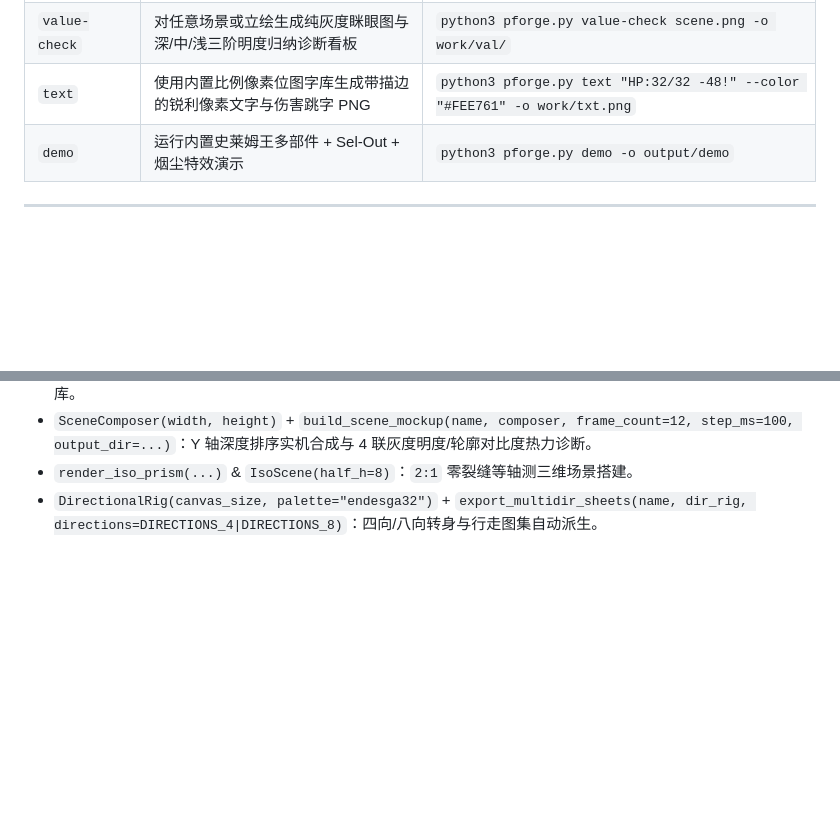
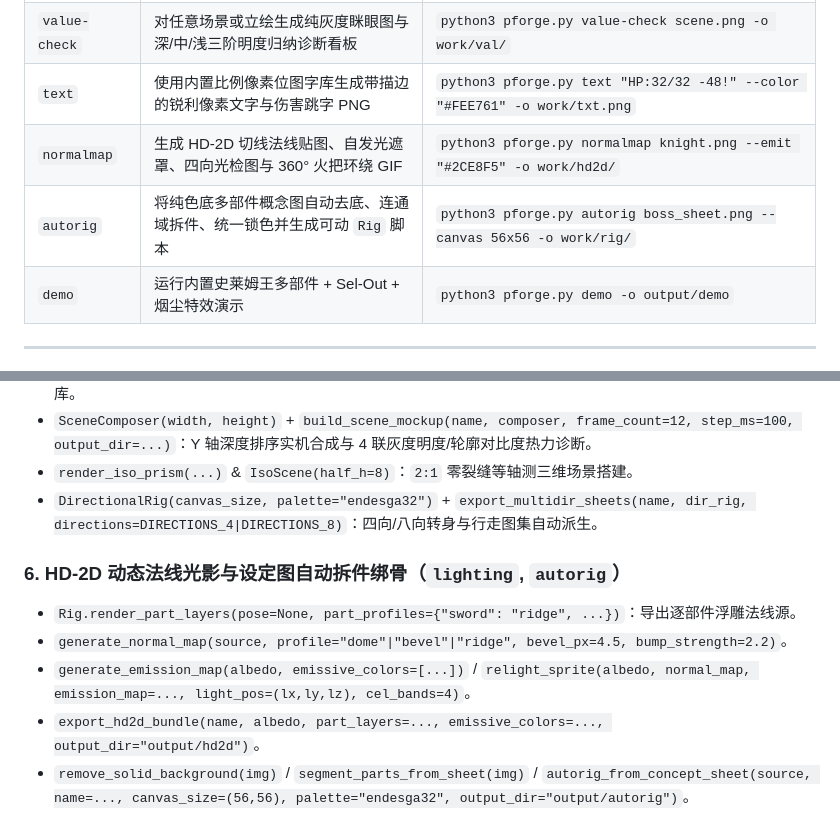
Before and after one commit to scvxzf1/pixel-forge, a Markdown page: references/cli_and_api.md, 2 parts joined by grey strips. Rendered like a GitHub page; blank space fills up the shorter version.

```diff
--- a/references/cli_and_api.md
+++ b/references/cli_and_api.md
@@ -17,6 +17,8 @@
 | `autotile` | 从前景/背景两张无缝砖自动合成 47块 Blob 或 16块 Wang 自动拼接图集与测试地图 | `python3 pforge.py autotile --fg grass.png --bg water.png --mode blob47 -o work/at/` |
 | `value-check` | 对任意场景或立绘生成纯灰度眯眼图与深/中/浅三阶明度归纳诊断看板 | `python3 pforge.py value-check scene.png -o work/val/` |
 | `text` | 使用内置比例像素位图字库生成带描边的锐利像素文字与伤害跳字 PNG | `python3 pforge.py text "HP:32/32 -48!" --color "#FEE761" -o work/txt.png` |
+| `normalmap` | 生成 HD-2D 切线法线贴图、自发光遮罩、四向光检图与 360° 火把环绕 GIF | `python3 pforge.py normalmap knight.png --emit "#2CE8F5" -o work/hd2d/` |
+| `autorig` | 将纯色底多部件概念图自动去底、连通域拆件、统一锁色并生成可动 `Rig` 脚本 | `python3 pforge.py autorig boss_sheet.png --canvas 56x56 -o work/rig/` |
 | `demo` | 运行内置史莱姆王多部件 + Sel-Out + 烟尘特效演示 | `python3 pforge.py demo -o output/demo` |
 
 ---
@@ -69,3 +71,10 @@
 - `SceneComposer(width, height)` + `build_scene_mockup(name, composer, frame_count=12, step_ms=100, output_dir=...)`：Y 轴深度排序实机合成与 4 联灰度明度/轮廓对比度热力诊断。
 - `render_iso_prism(...)` & `IsoScene(half_h=8)`：`2:1` 零裂缝等轴测三维场景搭建。
 - `DirectionalRig(canvas_size, palette="endesga32")` + `export_multidir_sheets(name, dir_rig, directions=DIRECTIONS_4|DIRECTIONS_8)`：四向/八向转身与行走图集自动派生。
+
+### 6. HD-2D 动态法线光影与设定图自动拆件绑骨（`lighting`, `autorig`）
+- `Rig.render_part_layers(pose=None, part_profiles={"sword": "ridge", ...})`：导出逐部件浮雕法线源。
+- `generate_normal_map(source, profile="dome"|"bevel"|"ridge", bevel_px=4.5, bump_strength=2.2)`。
+- `generate_emission_map(albedo, emissive_colors=[...])` / `relight_sprite(albedo, normal_map, emission_map=..., light_pos=(lx,ly,lz), cel_bands=4)`。
+- `export_hd2d_bundle(name, albedo, part_layers=..., emissive_colors=..., output_dir="output/hd2d")`。
+- `remove_solid_background(img)` / `segment_parts_from_sheet(img)` / `autorig_from_concept_sheet(source, name=..., canvas_size=(56,56), palette="endesga32", output_dir="output/autorig")`。
```
Also changed, not shown: README.md (+25 -2 lines), SKILL.md (+6 -1 lines), references/hd2d_and_autorig.md (added, +57 -0 lines), docs/showcase/hd2d_azure_knight_hd2d_inspect.png (added), docs/showcase/hd2d_azure_knight_torch_orbit_6x.gif (added), docs/showcase/seraph_guardian_autorig_8x.gif (added), docs/showcase/seraph_guardian_autorig_pipeline.png (added), docs/showcase/seraph_guardian_hd2d_hd2d_inspect.png (added), docs/showcase/seraph_guardian_hd2d_torch_orbit_5x.gif (added), 8 other files.
